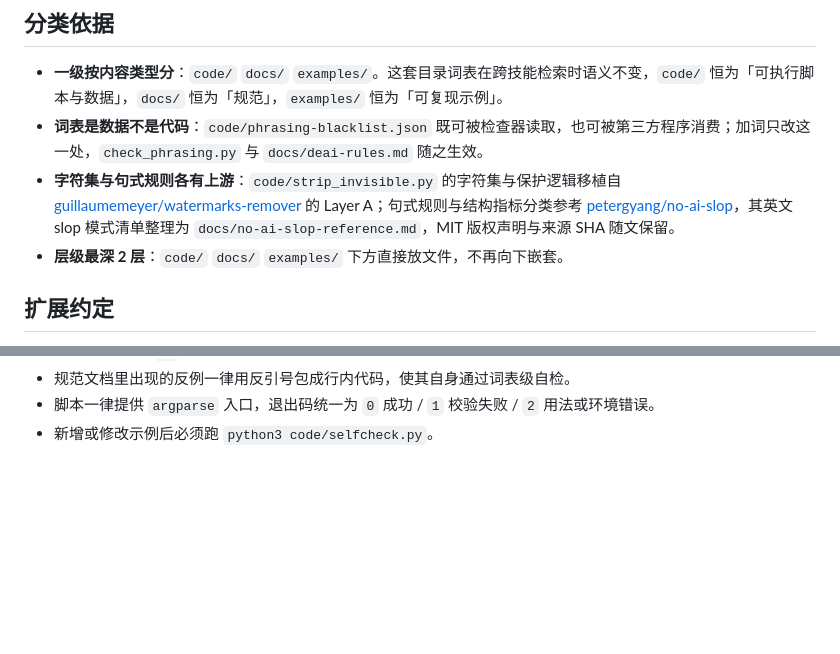
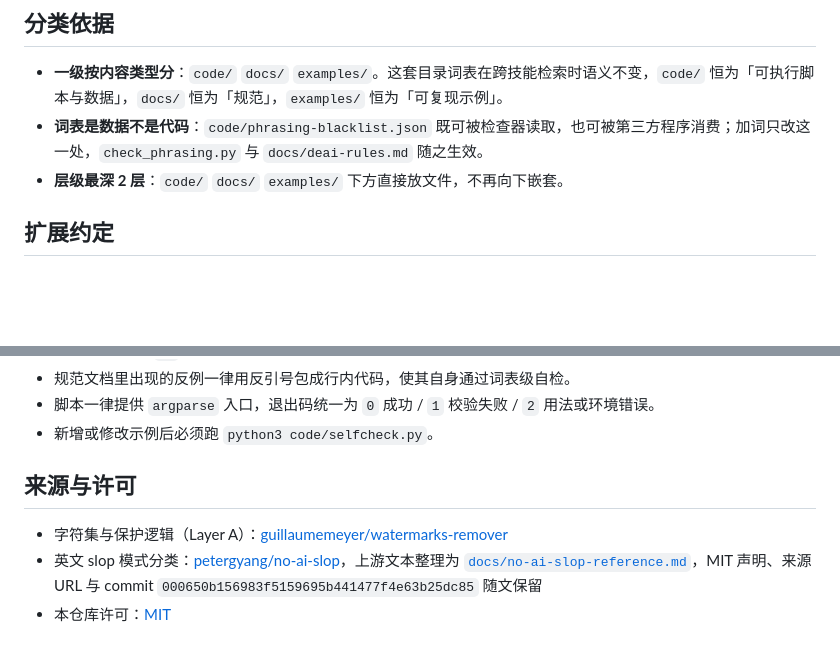
Before and after one commit to Escap1ng/deai-writing, a Markdown page: README.md, 2 parts joined by grey strips. GitHub-like rendering; blank space fills up the shorter version.

```diff
--- a/README.md
+++ b/README.md
@@ -30,7 +76,6 @@ deai-writing/
 
 - **一级按内容类型分**：`code/` `docs/` `examples/`。这套目录词表在跨技能检索时语义不变，`code/` 恒为「可执行脚本与数据」，`docs/` 恒为「规范」，`examples/` 恒为「可复现示例」。
 - **词表是数据不是代码**：`code/phrasing-blacklist.json` 既可被检查器读取，也可被第三方程序消费；加词只改这一处，`check_phrasing.py` 与 `docs/deai-rules.md` 随之生效。
-- **字符集与句式规则各有上游**：`code/strip_invisible.py` 的字符集与保护逻辑移植自 [guillaumemeyer/watermarks-remover](https://github.com/guillaumemeyer/watermarks-remover) 的 Layer A；句式规则与结构指标分类参考 [petergyang/no-ai-slop](https://github.com/petergyang/no-ai-slop)，其英文 slop 模式清单整理为 `docs/no-ai-slop-reference.md`，MIT 版权声明与来源 SHA 随文保留。
 - **层级最深 2 层**：`code/` `docs/` `examples/` 下方直接放文件，不再向下嵌套。
 
 ## 扩展约定
@@ -52,3 +97,9 @@ python3 code/selfcheck.py       # 跑回归，确认全部断言仍通过
 - 规范文档里出现的反例一律用反引号包成行内代码，使其自身通过词表级自检。
 - 脚本一律提供 `argparse` 入口，退出码统一为 `0` 成功 / `1` 校验失败 / `2` 用法或环境错误。
 - 新增或修改示例后必须跑 `python3 code/selfcheck.py`。
+
+## 来源与许可
+
+- 字符集与保护逻辑（Layer A）：[guillaumemeyer/watermarks-remover](https://github.com/guillaumemeyer/watermarks-remover)
+- 英文 slop 模式分类：[petergyang/no-ai-slop](https://github.com/petergyang/no-ai-slop)，上游文本整理为 [`docs/no-ai-slop-reference.md`](docs/no-ai-slop-reference.md)，MIT 声明、来源 URL 与 commit `000650b156983f5159695b441477f4e63b25dc85` 随文保留
+- 本仓库许可：[MIT](LICENSE)
```
Also changed, not shown: other parts of README.md (+49 -3 lines).
